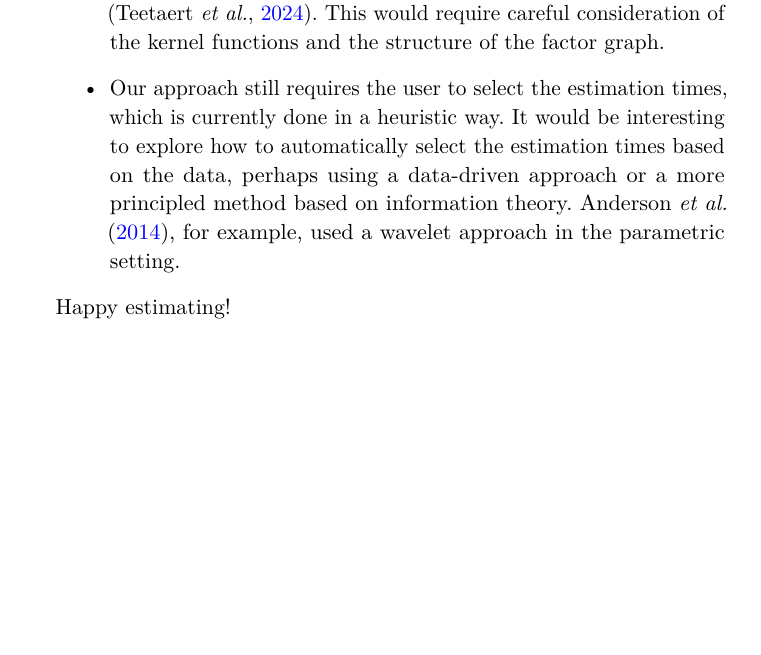
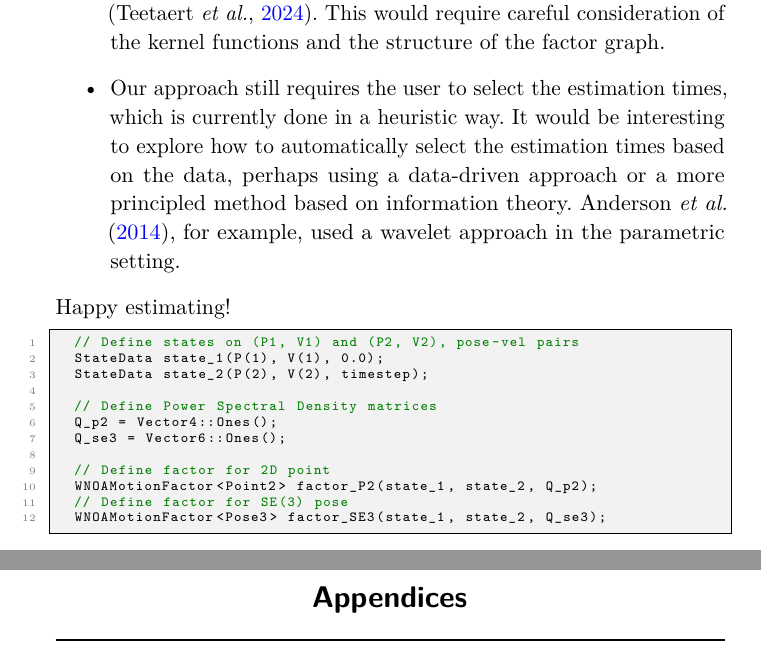
Before and after one commit to utiasASRL/2025-fnt-ctfg, a LaTeX thesis (latex/main.tex): part of page 63 of 69 before the commit and two parts of pages 81 and 82 of 88 after it, the two joined at a grey line, cut so that both start at the same text, the shorter picture padded with empty space. Compiled offline with pdfLaTeX; a LaTeX package or settings file that is missing is left out.

```diff
--- a/latex/main.tex
+++ b/latex/main.tex
@@ -144,19 +144,33 @@
 
 \end{abstract}
 
-
 \input{chap1}
 \input{chap2}
 \input{chap3}
 \input{chap4}
 \input{chap5}
-%\input{chap6}
+\input{chap6}
 \input{chap7}
+
+\begin{lstlisting}[style=C++Style]
+  // Define states on (P1, V1) and (P2, V2), pose-vel pairs
+  StateData state_1(P(1), V(1), 0.0);
+  StateData state_2(P(2), V(2), timestep);
+
+  // Define Power Spectral Density matrices
+  Q_p2 = Vector4::Ones();
+  Q_se3 = Vector6::Ones();
+
+  // Define factor for 2D point
+  WNOAMotionFactor<Point2> factor_P2(state_1, state_2, Q_p2);
+  // Define factor for SE(3) pose
+  WNOAMotionFactor<Pose3> factor_SE3(state_1, state_2, Q_se3);
+\end{lstlisting}
 
 %BACKMATTER SEE DOCUMENTATION
 \backmatter  % references, restarts sample
 
-%\chapter{Appendices}
+\chapter{Appendices}
 
 \printbibliography
 
```
Also changed, not shown: latex/main.tex (20 more changed lines), 2 other files.
